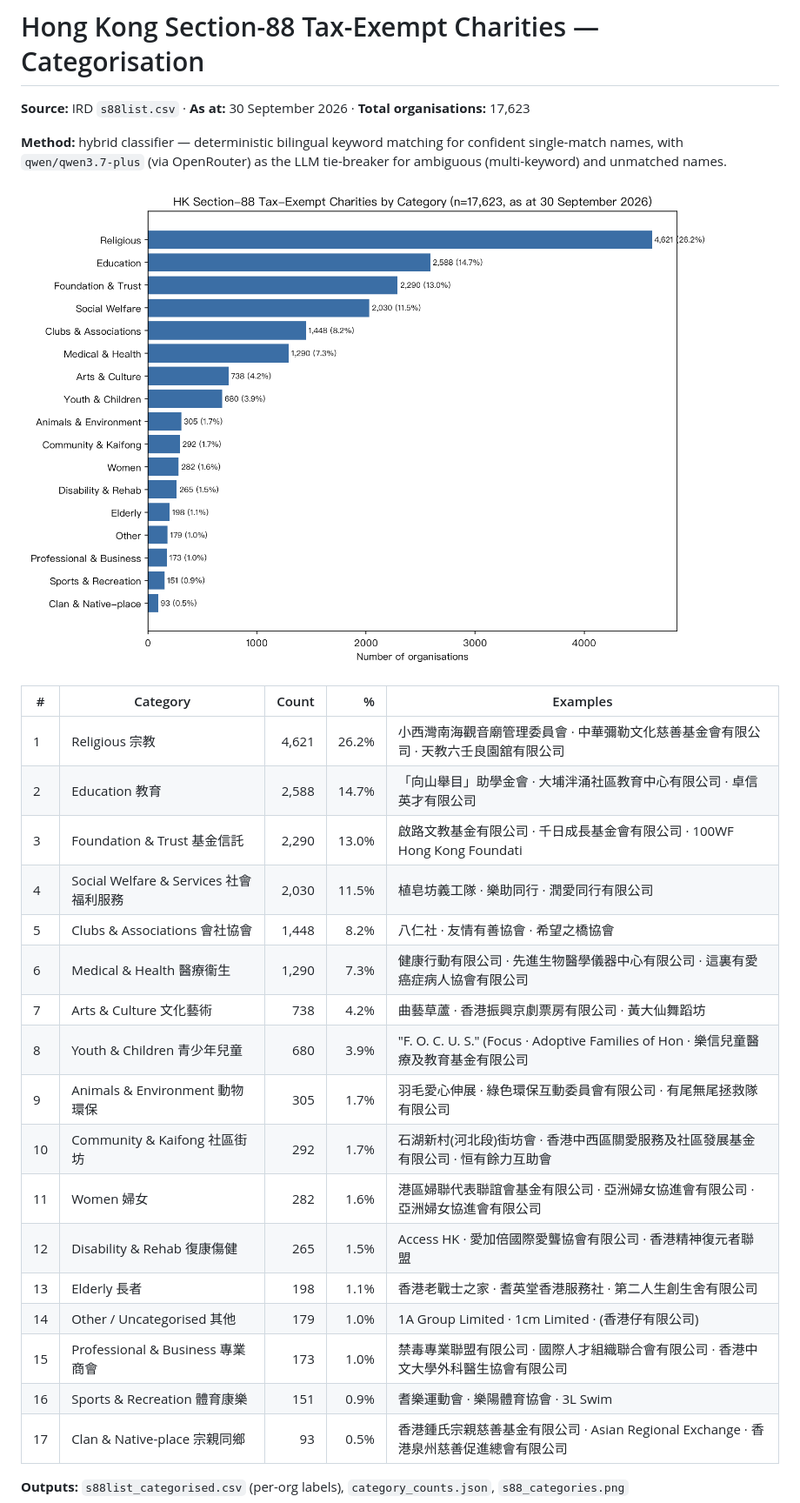
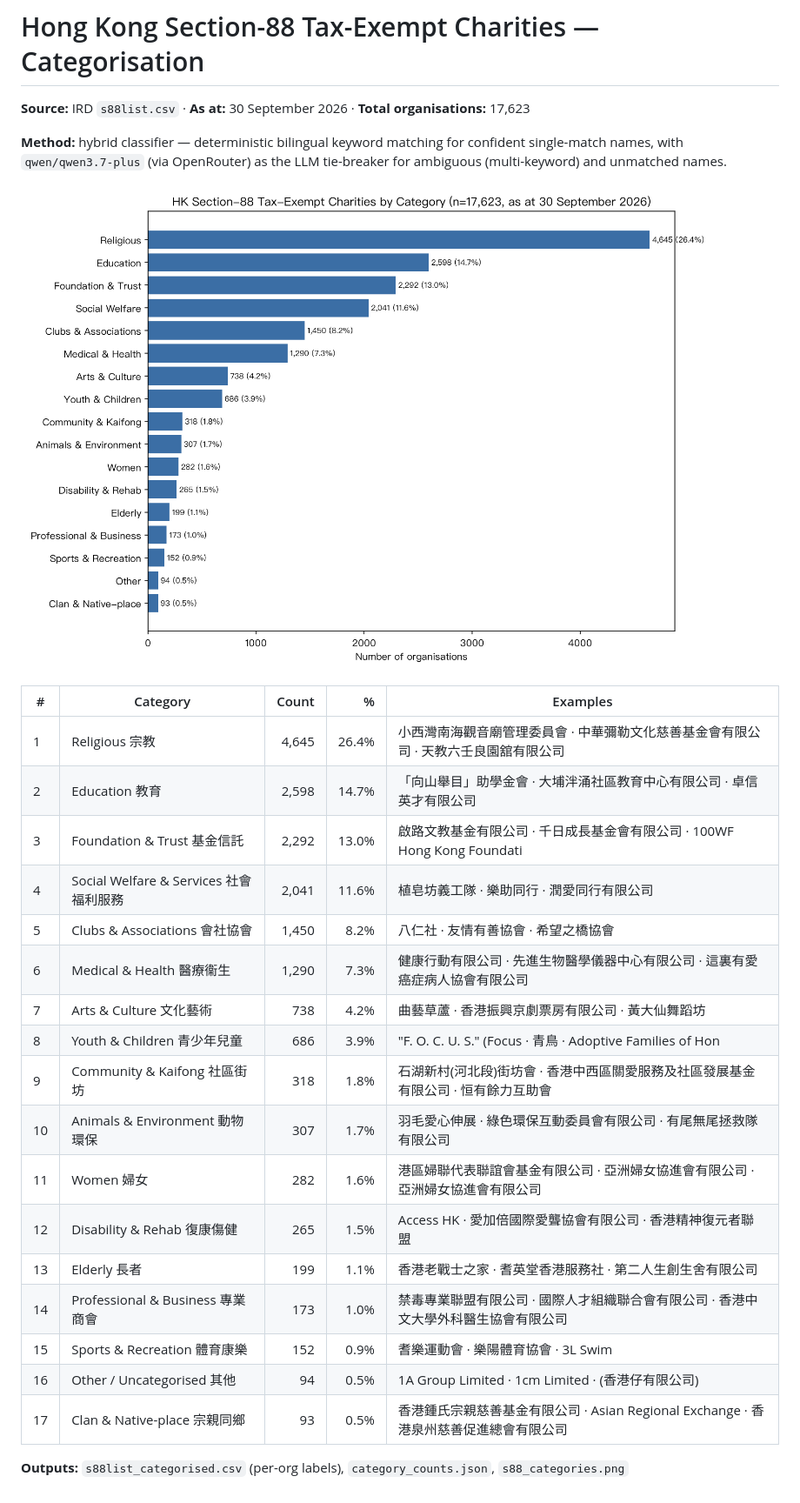
Before and after one commit to yellowcandle/ord-88, a Markdown page: s88_report.md, the part around the change. Shown at 87% size. Drawn GitHub-style; pictures changed too: s88_categories.png.

```diff
--- a/s88_report.md
+++ b/s88_report.md
@@ -10,22 +10,22 @@ ambiguous (multi-keyword) and unmatched names.
 
 | # | Category | Count | % | Examples |
 |---|---|---:|---:|---|
-| 1 | Religious 宗教 | 4,621 | 26.2% | 小西灣南海觀音廟管理委員會 · 中華彌勒文化慈善基金會有限公司 · 天教六壬良園舘有限公司 |
-| 2 | Education 教育 | 2,588 | 14.7% | 「向山舉目」助學金會 · 大埔泮涌社區教育中心有限公司 · 卓信英才有限公司 |
-| 3 | Foundation & Trust 基金信託 | 2,290 | 13.0% | 啟路文教基金有限公司 · 千日成長基金會有限公司 · 100WF Hong Kong Foundati |
-| 4 | Social Welfare & Services 社會福利服務 | 2,030 | 11.5% | 植皂坊義工隊 · 樂助同行 · 潤愛同行有限公司 |
-| 5 | Clubs & Associations 會社協會 | 1,448 | 8.2% | 八仁社 · 友情有善協會 · 希望之橋協會 |
+| 1 | Religious 宗教 | 4,645 | 26.4% | 小西灣南海觀音廟管理委員會 · 中華彌勒文化慈善基金會有限公司 · 天教六壬良園舘有限公司 |
+| 2 | Education 教育 | 2,598 | 14.7% | 「向山舉目」助學金會 · 大埔泮涌社區教育中心有限公司 · 卓信英才有限公司 |
+| 3 | Foundation & Trust 基金信託 | 2,292 | 13.0% | 啟路文教基金有限公司 · 千日成長基金會有限公司 · 100WF Hong Kong Foundati |
+| 4 | Social Welfare & Services 社會福利服務 | 2,041 | 11.6% | 植皂坊義工隊 · 樂助同行 · 潤愛同行有限公司 |
+| 5 | Clubs & Associations 會社協會 | 1,450 | 8.2% | 八仁社 · 友情有善協會 · 希望之橋協會 |
 | 6 | Medical & Health 醫療衞生 | 1,290 | 7.3% | 健康行動有限公司 · 先進生物醫學儀器中心有限公司 · 這裏有愛癌症病人協會有限公司 |
 | 7 | Arts & Culture 文化藝術 | 738 | 4.2% | 曲藝草蘆 · 香港振興京劇票房有限公司 · 黃大仙舞蹈坊 |
-| 8 | Youth & Children 青少年兒童 | 680 | 3.9% | "F. O. C. U. S." (Focus  · Adoptive Families of Hon · 樂信兒童醫療及教育基金有限公司 |
-| 9 | Animals & Environment 動物環保 | 305 | 1.7% | 羽毛愛心伸展 · 綠色環保互動委員會有限公司 · 有尾無尾拯救隊有限公司 |
-| 10 | Community & Kaifong 社區街坊 | 292 | 1.7% | 石湖新村(河北段)街坊會 · 香港中西區關愛服務及社區發展基金有限公司 · 恒有餘力互助會 |
+| 8 | Youth & Children 青少年兒童 | 686 | 3.9% | "F. O. C. U. S." (Focus  · 青鳥 · Adoptive Families of Hon |
+| 9 | Community & Kaifong 社區街坊 | 318 | 1.8% | 石湖新村(河北段)街坊會 · 香港中西區關愛服務及社區發展基金有限公司 · 恒有餘力互助會 |
+| 10 | Animals & Environment 動物環保 | 307 | 1.7% | 羽毛愛心伸展 · 綠色環保互動委員會有限公司 · 有尾無尾拯救隊有限公司 |
 | 11 | Women 婦女 | 282 | 1.6% | 港區婦聯代表聯誼會基金有限公司 · 亞洲婦女協進會有限公司 · 亞洲婦女協進會有限公司 |
 | 12 | Disability & Rehab 復康傷健 | 265 | 1.5% | Access HK · 愛加倍國際愛聾協會有限公司 · 香港精神復元者聯盟 |
-| 13 | Elderly 長者 | 198 | 1.1% | 香港老戰士之家 · 耆英堂香港服務社 · 第二人生創生舍有限公司 |
-| 14 | Other / Uncategorised 其他 | 179 | 1.0% | 1A Group Limited · 1cm Limited · (香港仔有限公司) |
-| 15 | Professional & Business 專業商會 | 173 | 1.0% | 禁毒專業聯盟有限公司 · 國際人才組織聯合會有限公司 · 香港中文大學外科醫生協會有限公司 |
-| 16 | Sports & Recreation 體育康樂 | 151 | 0.9% | 耆樂運動會 · 樂陽體育協會 · 3L Swim |
+| 13 | Elderly 長者 | 199 | 1.1% | 香港老戰士之家 · 耆英堂香港服務社 · 第二人生創生舍有限公司 |
+| 14 | Professional & Business 專業商會 | 173 | 1.0% | 禁毒專業聯盟有限公司 · 國際人才組織聯合會有限公司 · 香港中文大學外科醫生協會有限公司 |
+| 15 | Sports & Recreation 體育康樂 | 152 | 0.9% | 耆樂運動會 · 樂陽體育協會 · 3L Swim |
+| 16 | Other / Uncategorised 其他 | 94 | 0.5% | 1A Group Limited · 1cm Limited · (香港仔有限公司) |
 | 17 | Clan & Native-place 宗親同鄉 | 93 | 0.5% | 香港鍾氏宗親慈善基金有限公司 · Asian Regional Exchange  · 香港泉州慈善促進總會有限公司 |
 
 **Outputs:** `s88list_categorised.csv` (per-org labels), `category_counts.json`, `s88_categories.png`
```
Also changed, not shown: s88_subreport.md (+13 -13 lines), s88_community.png, s88_religion.png, 15 other files.
